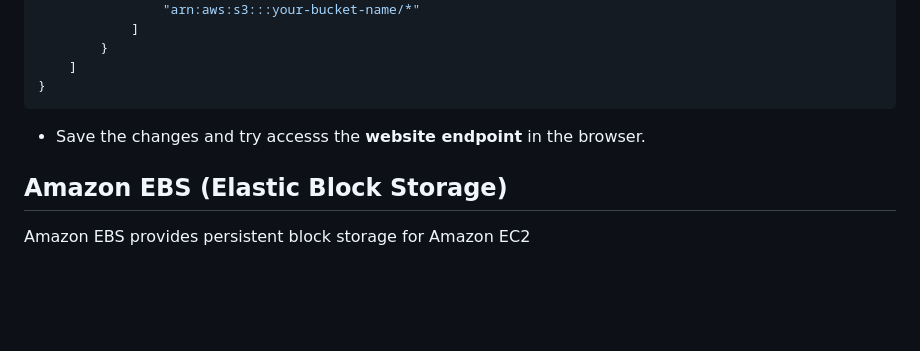
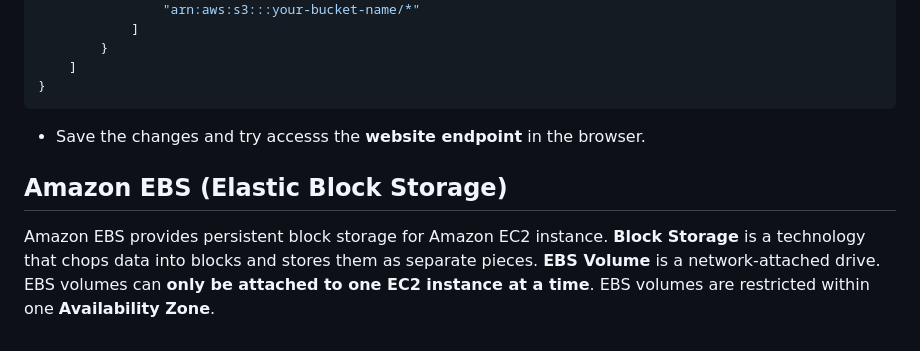
Before and after one commit to dowusubekoe-dev/devops-by-pravin-mishra, a Markdown page: section-5-aws-cloud/aws-cloud-service-and-administration.md, the part around the change. Drawn GitHub-style; blank space fills up the shorter version.

Commit message:
completed EBS volumes

````diff
--- a/section-5-aws-cloud/aws-cloud-service-and-administration.md
+++ b/section-5-aws-cloud/aws-cloud-service-and-administration.md
@@ -232,8 +232,9 @@ Benefits of Static Website Hosting include **Scalability**, **High Availability*
     ]
 }
 ```
+
 - Save the changes and try accesss the **website endpoint** in the browser.
 
 ## Amazon EBS (Elastic Block Storage)
 
-Amazon EBS provides persistent block storage for Amazon EC2
+Amazon EBS provides persistent block storage for Amazon EC2 instance. **Block Storage** is a technology that chops data into blocks and stores them as separate pieces. **EBS Volume** is a network-attached drive. EBS volumes can **only be attached to one EC2 instance at a time**. EBS volumes are restricted within one **Availability Zone**.
````
